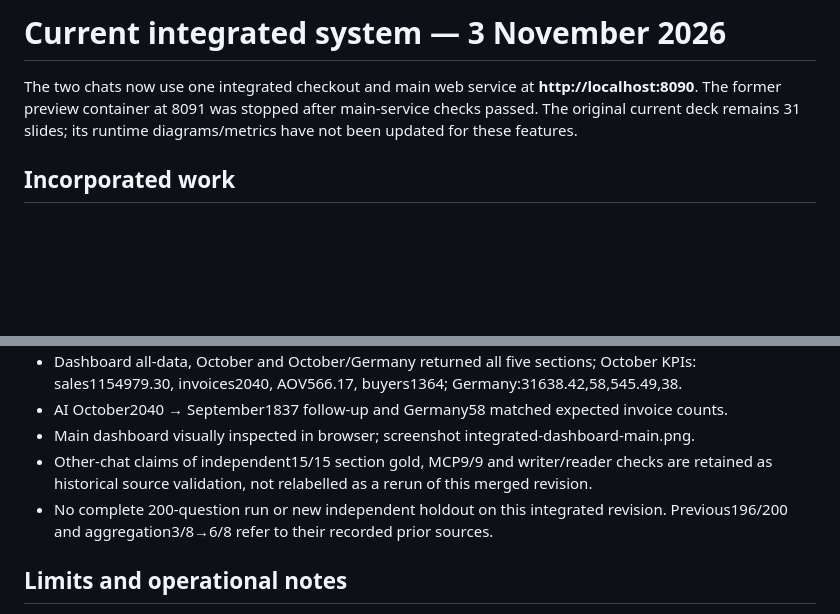
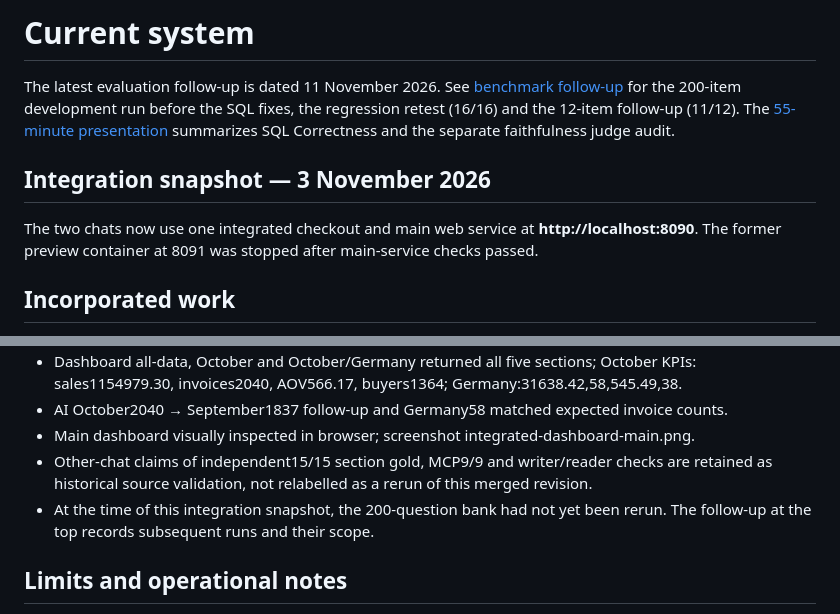
Before and after one commit to NATTAPAT-LEUNGRUNGSAP/customer-intelligence-agent-spark-hdfs, a Markdown page: docs/CURRENT_STATE.md, 2 parts joined by grey strips. Rendered like a GitHub page; blank space fills up the shorter version.

```diff
--- a/docs/CURRENT_STATE.md
+++ b/docs/CURRENT_STATE.md
@@ -1,8 +1,15 @@
-# Current integrated system — 3 November 2026
+# Current system
+
+The latest evaluation follow-up is dated 11 November 2026. See
+[benchmark follow-up](../reports/BENCHMARK_FOLLOWUP.md) for the 200-item
+development run before the SQL fixes, the regression retest (16/16) and the
+12-item follow-up (11/12). The [55-minute presentation](../presentation/customer-intelligence-talk.pptx)
+summarizes SQL Correctness and the separate faithfulness judge audit.
+
+## Integration snapshot — 3 November 2026
 
 The two chats now use one integrated checkout and main web service at **http://localhost:8090**.
 The former preview container at 8091 was stopped after main-service checks passed.
-The original current deck remains 31 slides; its runtime diagrams/metrics have not been updated for these features.
 
 ## Incorporated work
 
@@ -24,7 +31,8 @@ The original current deck remains 31 slides; its runtime diagrams/metrics have n
 - AI October2040 → September1837 follow-up and Germany58 matched expected invoice counts.
 - Main dashboard visually inspected in browser; screenshot integrated-dashboard-main.png.
 - Other-chat claims of independent15/15 section gold, MCP9/9 and writer/reader checks are retained as historical source validation, not relabelled as a rerun of this merged revision.
-- No complete 200-question run or new independent holdout on this integrated revision. Previous196/200 and aggregation3/8→6/8 refer to their recorded prior sources.
+- At the time of this integration snapshot, the 200-question bank had not yet
+  been rerun. The follow-up at the top records subsequent runs and their scope.
 
 ## Limits and operational notes
 
```
Also changed, not shown: README.md (+11 -25 lines).
